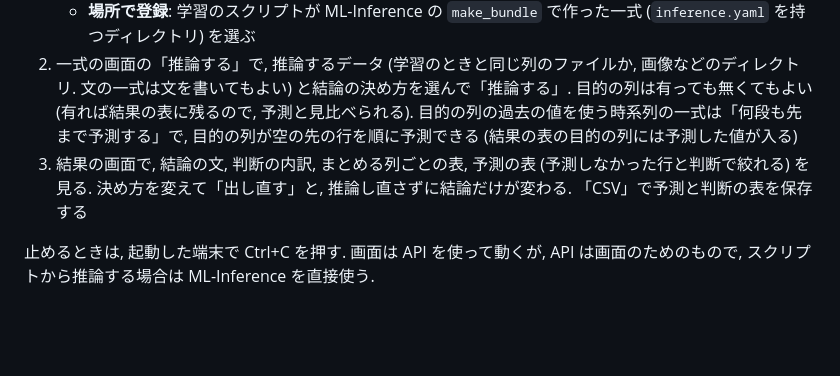
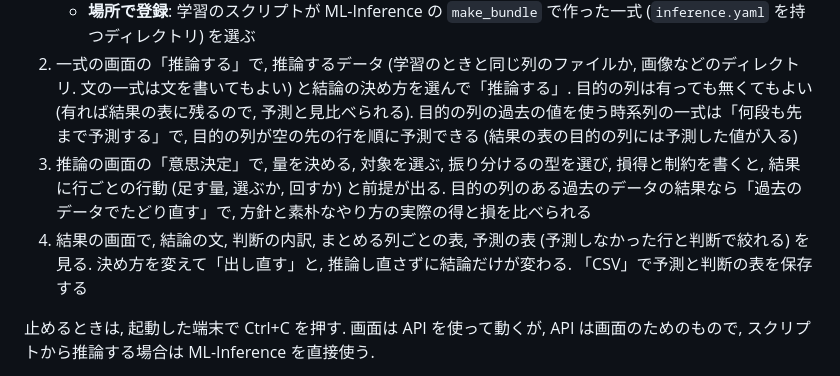
Before and after one commit to victor-von-pooh/ML-Provide, a Markdown page: README.md, the part around the change. Drawn GitHub-style; blank space fills up the shorter version.

```diff
--- a/README.md
+++ b/README.md
@@ -33,7 +33,8 @@ make serve   # 画面をビルドして http://127.0.0.1:8769 で起動 (使う
     - 前提: モデルは, そのデータセットの前処理の後の値で, その定義から ML-ModelControl で組み立てて学習したもの (ML-Found で学習した実験をそのまま選べばよい). 重みは `state_dict`. 入力が 1 つのモデルは, 表なら学習に使う列, 画像, 文, 点群なら中身の配列を受け取る. 出力が複数のモデルは, 使う出力の名前を畳んだ欄に書く (入力が複数のモデルは ML-Inference の `make_bundle` で作って, 場所で登録する)
     - **場所で登録**: 学習のスクリプトが ML-Inference の `make_bundle` で作った一式 (`inference.yaml` を持つディレクトリ) を選ぶ
 2. 一式の画面の「推論する」で, 推論するデータ (学習のときと同じ列のファイルか, 画像などのディレクトリ. 文の一式は文を書いてもよい) と結論の決め方を選んで「推論する」. 目的の列は有っても無くてもよい (有れば結果の表に残るので, 予測と見比べられる). 目的の列の過去の値を使う時系列の一式は「何段も先まで予測する」で, 目的の列が空の先の行を順に予測できる (結果の表の目的の列には予測した値が入る)
-3. 結果の画面で, 結論の文, 判断の内訳, まとめる列ごとの表, 予測の表 (予測しなかった行と判断で絞れる) を見る. 決め方を変えて「出し直す」と, 推論し直さずに結論だけが変わる. 「CSV」で予測と判断の表を保存する
+3. 推論の画面の「意思決定」で, 量を決める, 対象を選ぶ, 振り分けるの型を選び, 損得と制約を書くと, 結果に行ごとの行動 (足す量, 選ぶか, 回すか) と前提が出る. 目的の列のある過去のデータの結果なら「過去のデータでたどり直す」で, 方針と素朴なやり方の実際の得と損を比べられる
+4. 結果の画面で, 結論の文, 判断の内訳, まとめる列ごとの表, 予測の表 (予測しなかった行と判断で絞れる) を見る. 決め方を変えて「出し直す」と, 推論し直さずに結論だけが変わる. 「CSV」で予測と判断の表を保存する
 
 止めるときは, 起動した端末で Ctrl+C を押す. 画面は API を使って動くが, API は画面のためのもので, スクリプトから推論する場合は ML-Inference を直接使う.
 
```
Also changed, not shown: docs/DESIGN.md (+5 -3 lines), docs/GUIDE.md (+28 -2 lines), docs/images/decision-form.jpg (added), docs/images/decision-quantity.jpg (added), docs/images/decision-result.jpg (added), 12 other files.
